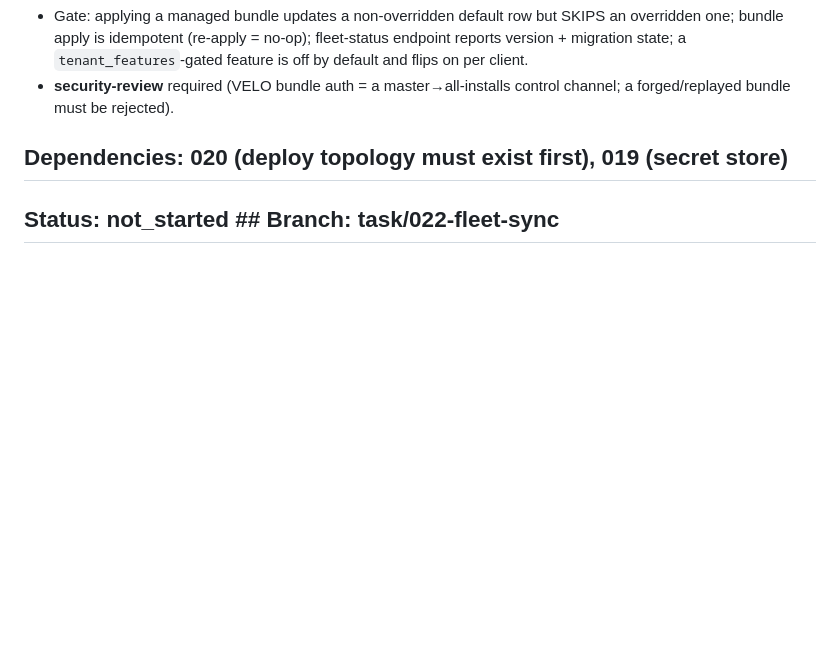
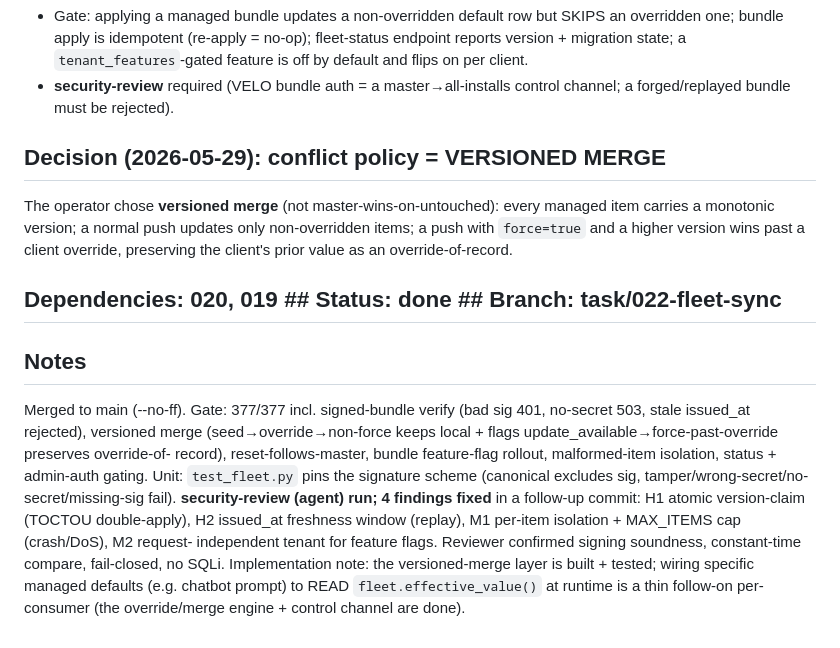
Before and after one commit to nigusdawit/orbitse, a Markdown page: tasks/022-fleet-sync.md, the part around the change. Drawn GitHub-style; blank space fills up the shorter version.

```diff
--- a/tasks/022-fleet-sync.md
+++ b/tasks/022-fleet-sync.md
@@ -50,5 +50,26 @@ while each client's own customizations live in their DB and are never clobbered.
 - **security-review** required (VELO bundle auth = a master→all-installs control
   channel; a forged/replayed bundle must be rejected).
 
-## Dependencies: 020 (deploy topology must exist first), 019 (secret store)
-## Status: not_started   ## Branch: task/022-fleet-sync
+## Decision (2026-05-29): conflict policy = VERSIONED MERGE
+The operator chose **versioned merge** (not master-wins-on-untouched): every
+managed item carries a monotonic version; a normal push updates only
+non-overridden items; a push with `force=true` and a higher version wins past a
+client override, preserving the client's prior value as an override-of-record.
+
+## Dependencies: 020, 019   ## Status: done   ## Branch: task/022-fleet-sync
+
+## Notes
+Merged to main (--no-ff). Gate: 377/377 incl. signed-bundle verify (bad sig 401,
+no-secret 503, stale issued_at rejected), versioned merge (seed→override→non-force
+keeps local + flags update_available→force-past-override preserves override-of-
+record), reset-follows-master, bundle feature-flag rollout, malformed-item
+isolation, status + admin-auth gating. Unit: `test_fleet.py` pins the signature
+scheme (canonical excludes sig, tamper/wrong-secret/no-secret/missing-sig fail).
+**security-review (agent) run; 4 findings fixed** in a follow-up commit: H1
+atomic version-claim (TOCTOU double-apply), H2 issued_at freshness window
+(replay), M1 per-item isolation + MAX_ITEMS cap (crash/DoS), M2 request-
+independent tenant for feature flags. Reviewer confirmed signing soundness,
+constant-time compare, fail-closed, no SQLi. Implementation note: the
+versioned-merge layer is built + tested; wiring specific managed defaults (e.g.
+chatbot prompt) to READ `fleet.effective_value()` at runtime is a thin follow-on
+per-consumer (the override/merge engine + control channel are done).
```
Also changed, not shown: tasks/README.md (+1 -1 lines).
